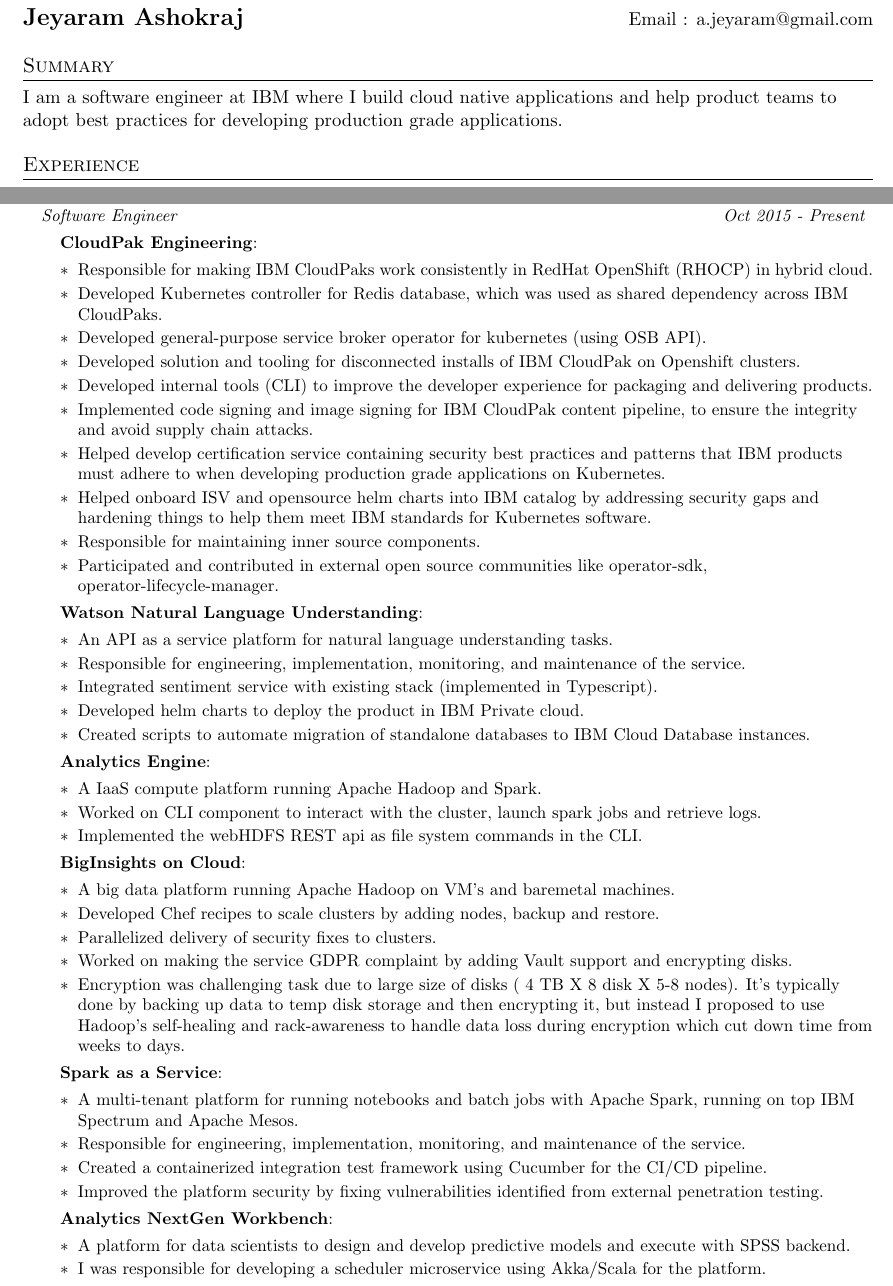
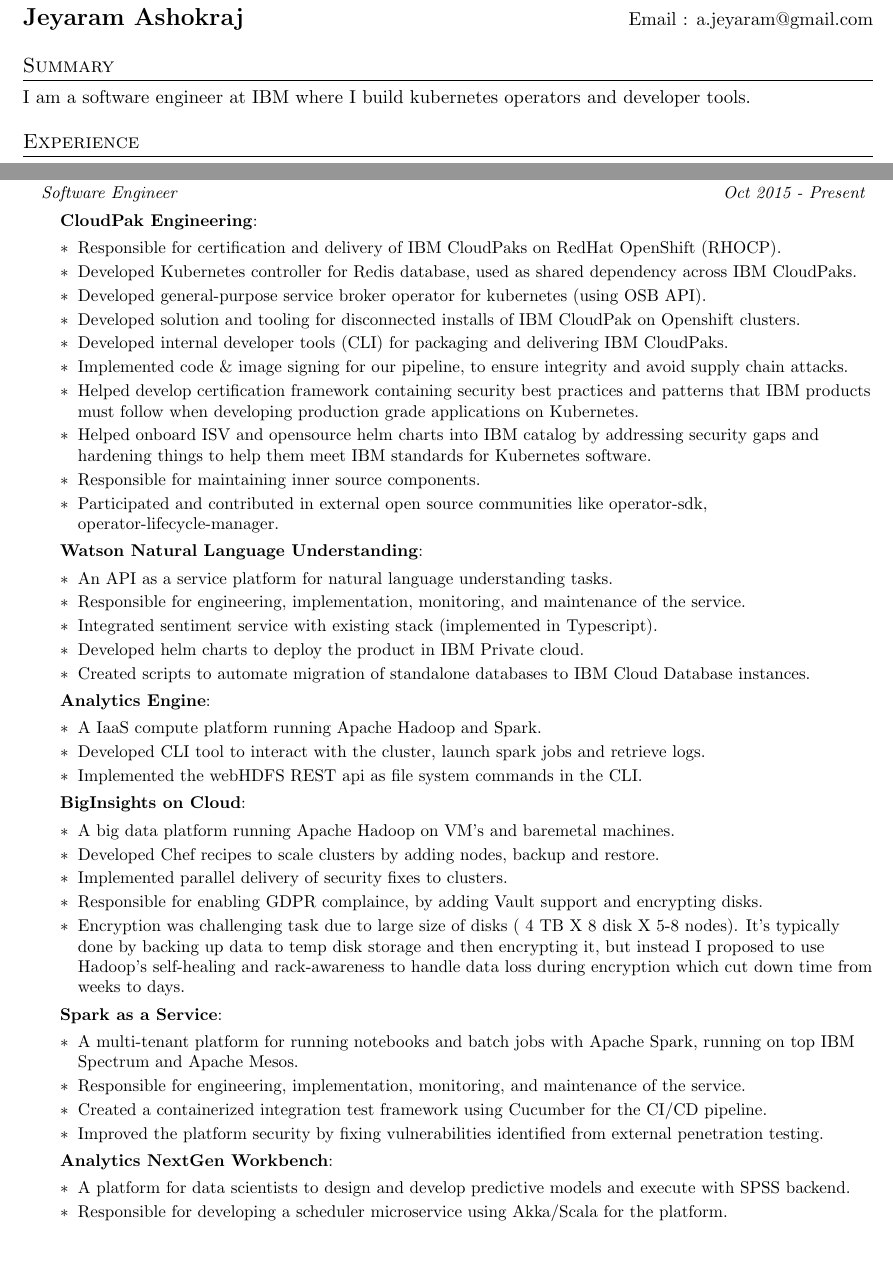
Before and after one commit to jeyaramashok/resume, a LaTeX CV (resume.tex): two parts of page 1 of 2, joined at a grey line, cut so that both start at the same text, the shorter picture padded with empty space. Compiled offline with pdfLaTeX.

Commit message:
update resume

```diff
--- a/resume.tex
+++ b/resume.tex
@@ -83,7 +83,7 @@
 %-----------SUMMARY-----------------
 \section{Summary}
 
-I am a software engineer at IBM where I build cloud native applications and help product teams to adopt best practices for developing production grade applications.
+I am a software engineer at IBM where I build kubernetes operators and developer tools.
 
 %-----------EXPERIENCE-----------------
 \section{Experience}
@@ -96,13 +96,13 @@
 \resumeItem{CloudPak Engineering}
 {
     \begin{itemize}[leftmargin=*]
-        \item Responsible for making IBM CloudPaks work consistently in RedHat OpenShift (RHOCP) in hybrid cloud.
-        \item Developed Kubernetes controller for Redis database, which was used as shared dependency across IBM CloudPaks.
+        \item Responsible for certification and delivery of IBM CloudPaks on RedHat OpenShift (RHOCP).
+        \item Developed Kubernetes controller for Redis database, used as shared dependency across IBM CloudPaks.
         \item Developed general-purpose service broker operator for kubernetes (using OSB API).
         \item Developed solution and tooling for disconnected installs of IBM CloudPak on Openshift clusters.
-        \item Developed internal tools (CLI) to improve the developer experience for packaging and delivering products.
-        \item Implemented code signing and image signing for IBM CloudPak content pipeline, to ensure the integrity and avoid supply chain attacks.
-        \item Helped develop certification service containing security best practices and patterns that IBM products must adhere to when developing production grade applications on Kubernetes.
+        \item Developed internal developer tools (CLI) for packaging and delivering IBM CloudPaks.
+        \item Implemented code \& image signing for our pipeline, to ensure integrity and avoid supply chain attacks.
+        \item Helped develop certification framework containing security best practices and patterns that IBM products must follow when developing production grade applications on Kubernetes.
         \item Helped onboard ISV and opensource helm charts into IBM catalog by addressing security gaps and hardening things to help them meet IBM standards for Kubernetes software.
         \item Responsible for maintaining inner source components.
         \item Participated and contributed in external open source communities like operator-sdk, operator-lifecycle-manager.
@@ -123,7 +123,7 @@
 {
     \begin{itemize}[leftmargin=*]
         \item A IaaS compute platform running Apache Hadoop and Spark.
-        \item Worked on CLI component to interact with the cluster, launch spark jobs and retrieve logs.
+        \item Developed CLI tool to interact with the cluster, launch spark jobs and retrieve logs.
         \item Implemented the webHDFS REST api as file system commands in the CLI.
     \end{itemize}
 }
@@ -133,8 +133,8 @@
     \begin{itemize}[leftmargin=*]
         \item A big data platform running Apache Hadoop on VM's and baremetal machines.
         \item Developed Chef recipes to scale clusters by adding nodes, backup and restore.
-        \item Parallelized delivery of security fixes to clusters.
-        \item Worked on making the service GDPR complaint by adding Vault support and encrypting disks.
+        \item Implemented parallel delivery of security fixes to clusters.
+        \item Responsible for enabling GDPR complaince, by adding Vault support and encrypting disks.
         \item Encryption was challenging task due to large size of disks ( 4 TB X 8 disk X 5-8 nodes). It's typically done by backing up data to temp disk storage and then encrypting it, but instead I proposed to use Hadoop’s self-healing and rack-awareness to handle data loss during encryption which cut down time from weeks to days.
     \end{itemize}
 }
@@ -153,7 +153,7 @@
 {
     \begin{itemize}[leftmargin=*]
         \item A platform for data scientists to design and develop predictive models and execute with SPSS backend.
-        \item I was responsible for developing a scheduler microservice using Akka/Scala for the platform.
+        \item Responsible for developing a scheduler microservice using Akka/Scala for the platform.
     \end{itemize}
 }
 
```
Also changed, not shown: resume.pdf, resume.tex (2 more changed lines).
